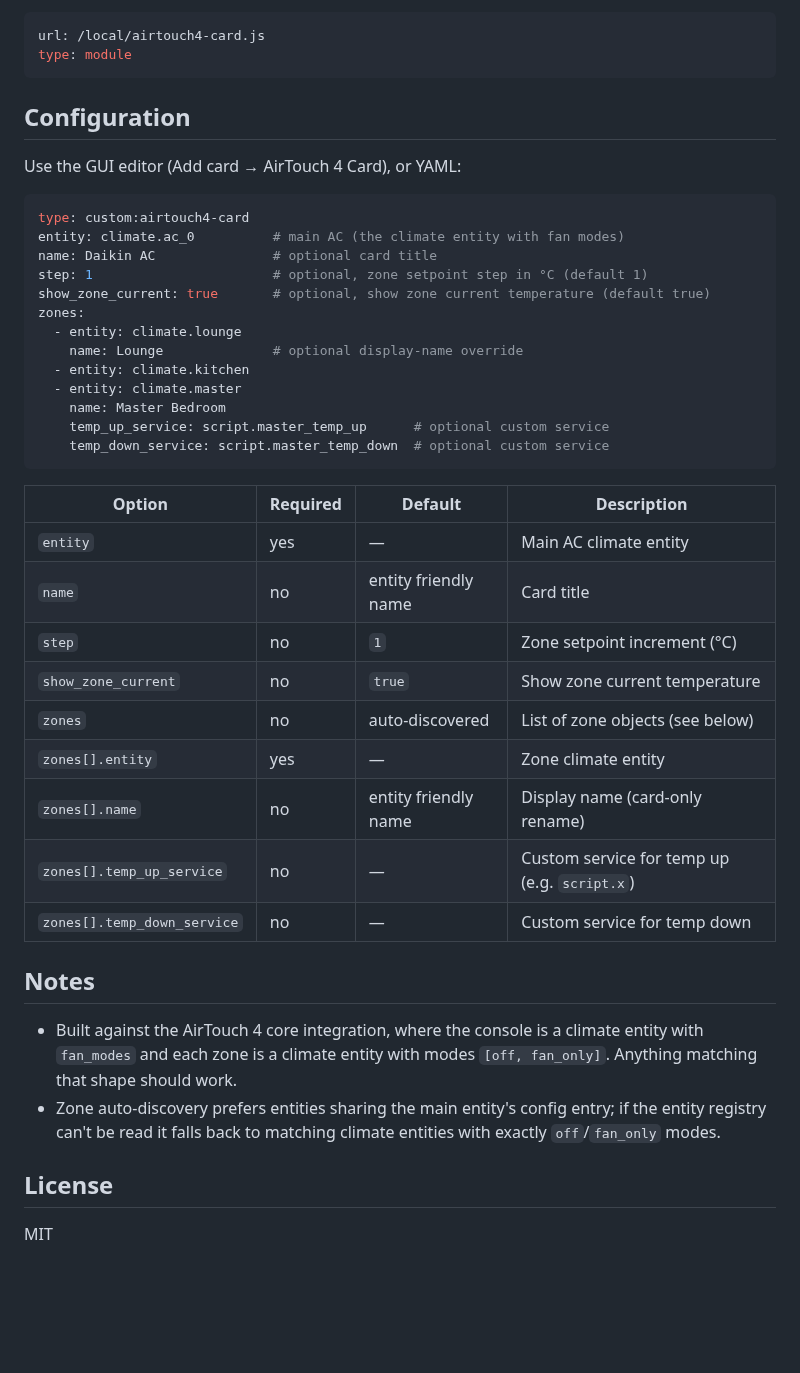
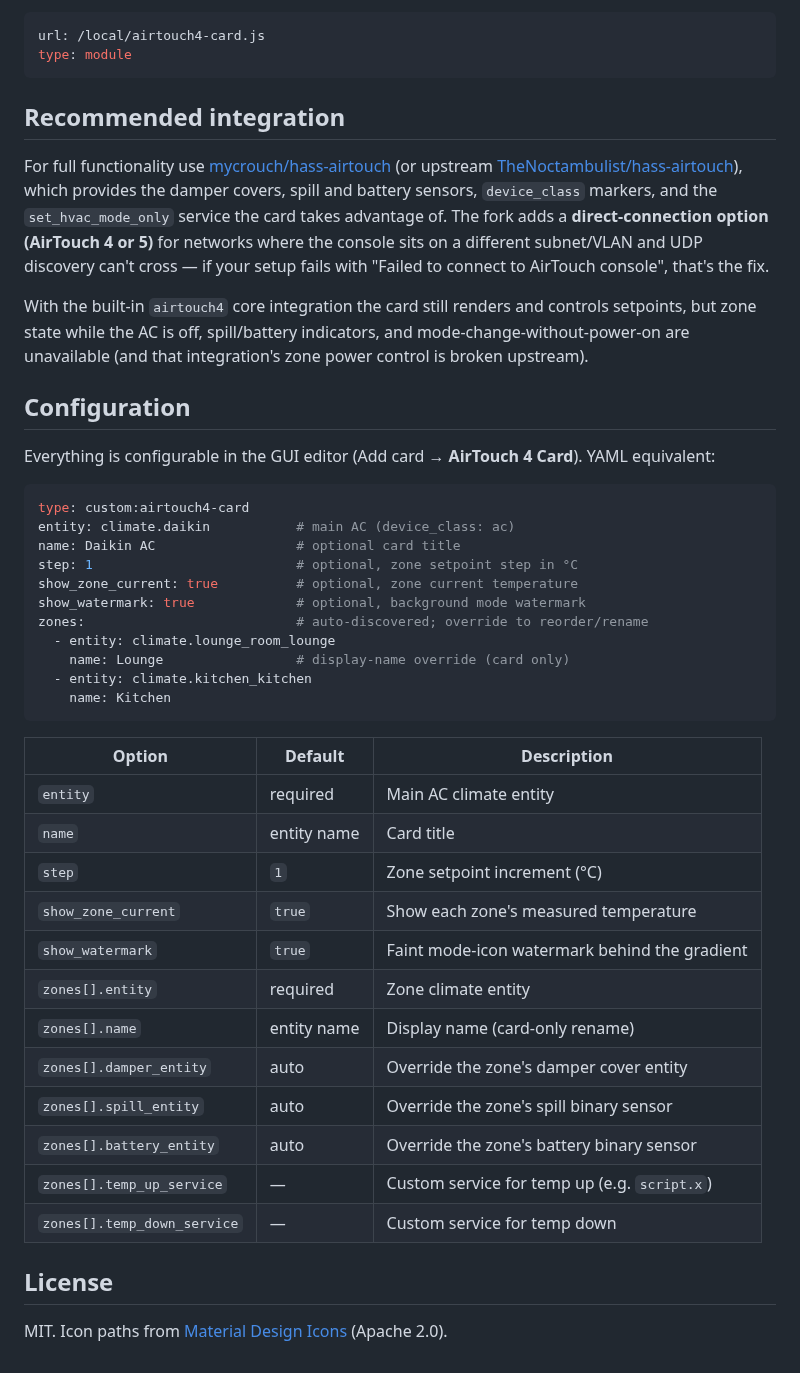
Before and after one commit to mycrouch/airtouch-card, a Markdown page: README.md, the part around one of its changes. Rendered like a GitHub page; blank space fills up the shorter version.

Commit message:
README: full feature documentation, screenshot, hass-airtouch fork pairing

````diff
--- a/README.md
+++ b/README.md
@@ -33,43 +34,45 @@ url: /local/airtouch4-card.js
 type: module
 ```
 
+## Recommended integration
+
+For full functionality use [mycrouch/hass-airtouch](https://github.com/mycrouch/hass-airtouch) (or upstream [TheNoctambulist/hass-airtouch](https://github.com/TheNoctambulist/hass-airtouch)), which provides the damper covers, spill and battery sensors, `device_class` markers, and the `set_hvac_mode_only` service the card takes advantage of. The fork adds a **direct-connection option (AirTouch 4 or 5)** for networks where the console sits on a different subnet/VLAN and UDP discovery can't cross — if your setup fails with "Failed to connect to AirTouch console", that's the fix.
+
+With the built-in `airtouch4` core integration the card still renders and controls setpoints, but zone state while the AC is off, spill/battery indicators, and mode-change-without-power-on are unavailable (and that integration's zone power control is broken upstream).
+
 ## Configuration
 
-Use the GUI editor (Add card → AirTouch 4 Card), or YAML:
+Everything is configurable in the GUI editor (Add card → **AirTouch 4 Card**). YAML equivalent:
 
 ```yaml
 type: custom:airtouch4-card
-entity: climate.ac_0          # main AC (the climate entity with fan modes)
-name: Daikin AC               # optional card title
-step: 1                       # optional, zone setpoint step in °C (default 1)
-show_zone_current: true       # optional, show zone current temperature (default true)
-zones:
-  - entity: climate.lounge
-    name: Lounge              # optional display-name override
-  - entity: climate.kitchen
-  - entity: climate.master
-    name: Master Bedroom
-    temp_up_service: script.master_temp_up      # optional custom service
-    temp_down_service: script.master_temp_down  # optional custom service
+entity: climate.daikin           # main AC (device_class: ac)
+name: Daikin AC                  # optional card title
+step: 1                          # optional, zone setpoint step in °C
+show_zone_current: true          # optional, zone current temperature
+show_watermark: true             # optional, background mode watermark
+zones:                           # auto-discovered; override to reorder/rename
+  - entity: climate.lounge_room_lounge
+    name: Lounge                 # display-name override (card only)
+  - entity: climate.kitchen_kitchen
+    name: Kitchen
 ```
 
-| Option | Required | Default | Description |
-|---|---|---|---|
-| `entity` | yes | — | Main AC climate entity |
-| `name` | no | entity friendly name | Card title |
-| `step` | no | `1` | Zone setpoint increment (°C) |
-| `show_zone_current` | no | `true` | Show zone current temperature |
-| `zones` | no | auto-discovered | List of zone objects (see below) |
-| `zones[].entity` | yes | — | Zone climate entity |
-| `zones[].name` | no | entity friendly name | Display name (card-only rename) |
-| `zones[].temp_up_service` | no | — | Custom service for temp up (e.g. `script.x`) |
-| `zones[].temp_down_service` | no | — | Custom service for temp down |
-
-## Notes
-
-- Built against the AirTouch 4 core integration, where the console is a climate entity with `fan_modes` and each zone is a climate entity with modes `[off, fan_only]`. Anything matching that shape should work.
-- Zone auto-discovery prefers entities sharing the main entity's config entry; if the entity registry can't be read it falls back to matching climate entities with exactly `off`/`fan_only` modes.
+| Option | Default | Description |
+|---|---|---|
+| `entity` | required | Main AC climate entity |
+| `name` | entity name | Card title |
+| `step` | `1` | Zone setpoint increment (°C) |
+| `show_zone_current` | `true` | Show each zone's measured temperature |
+| `show_watermark` | `true` | Faint mode-icon watermark behind the gradient |
+| `zones[].entity` | required | Zone climate entity |
+| `zones[].name` | entity name | Display name (card-only rename) |
+| `zones[].damper_entity` | auto | Override the zone's damper cover entity |
+| `zones[].spill_entity` | auto | Override the zone's spill binary sensor |
+| `zones[].battery_entity` | auto | Override the zone's battery binary sensor |
+| `zones[].temp_up_service` | — | Custom service for temp up (e.g. `script.x`) |
+| `zones[].temp_down_service` | — | Custom service for temp down |
 
 ## License
 
-MIT
+MIT. Icon paths from [Material Design Icons](https://pictogrammers.com/library/mdi/) (Apache 2.0).
````
Also changed, not shown: other parts of README.md (+17 -16 lines), images/card.png (added).
